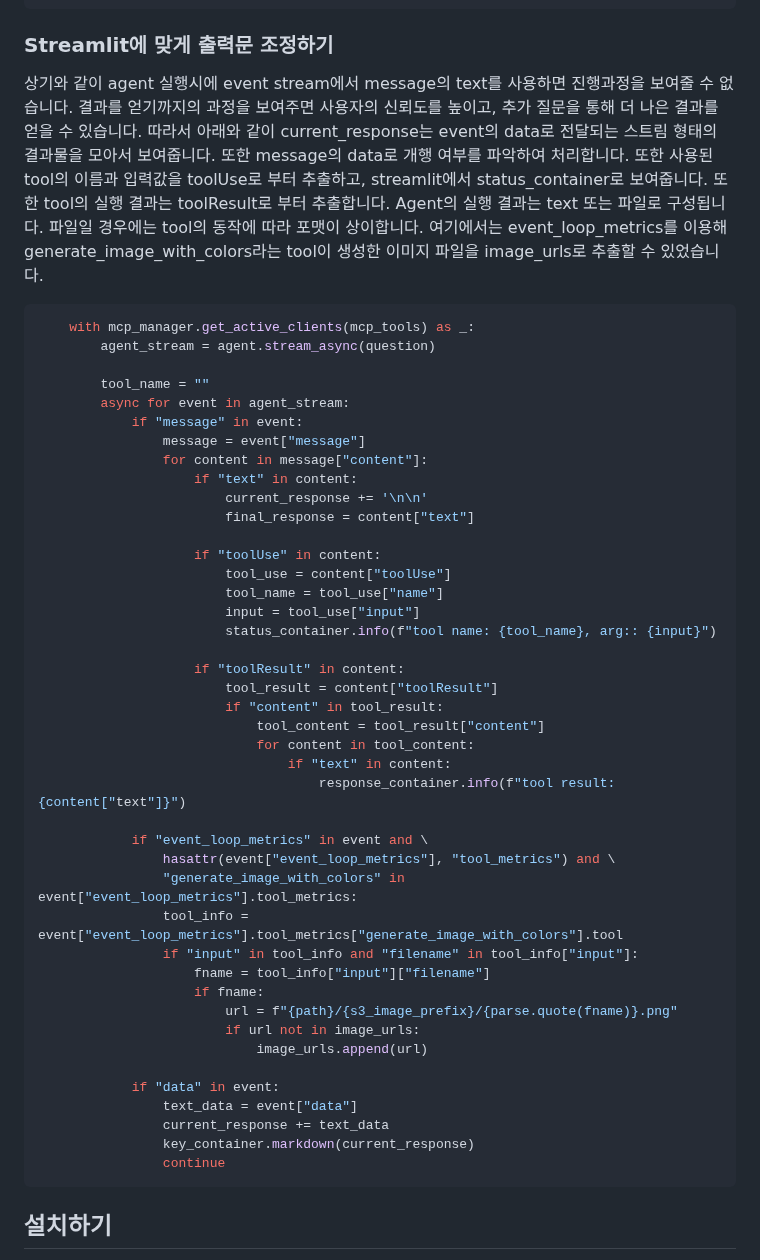
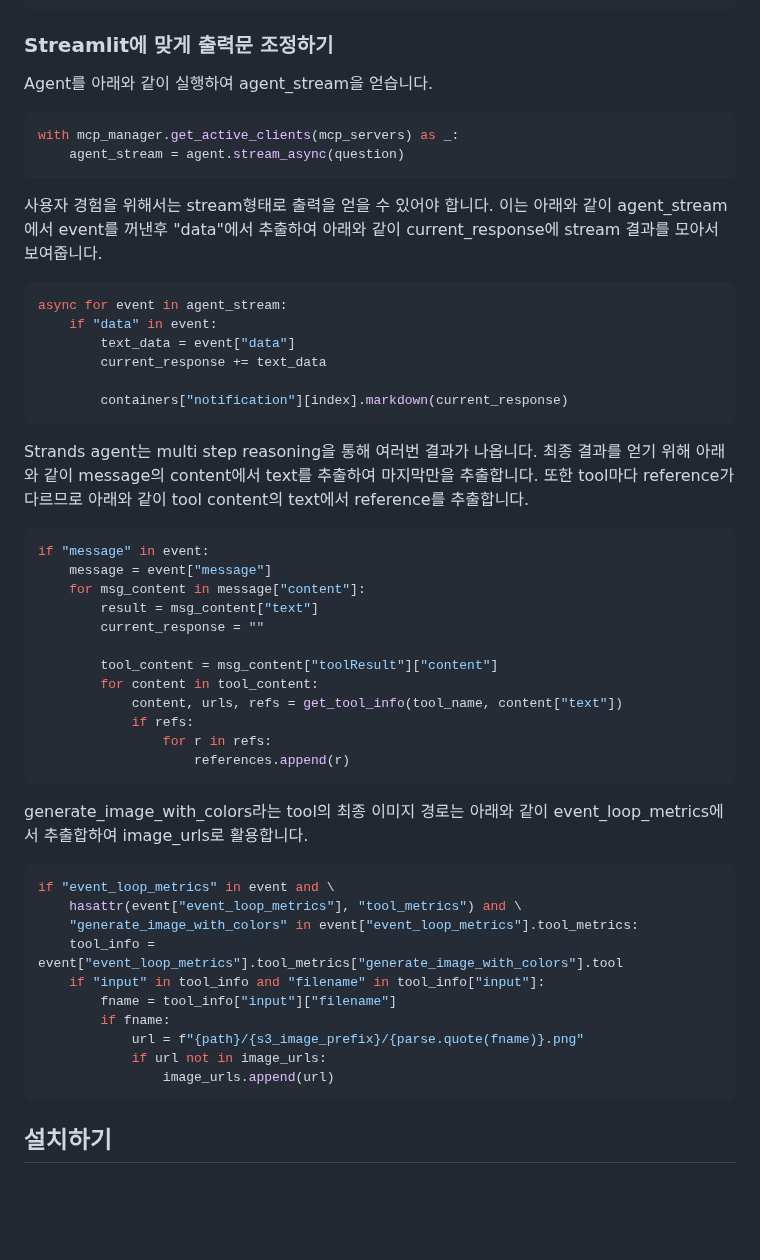
Before and after one commit to kyopark2014/strands-agent, a Markdown page: README.md, the part around the change. Drawn GitHub-style; blank space fills up the shorter version.

````diff
--- a/README.md
+++ b/README.md
@@ -336,51 +336,54 @@ with mcp_manager.get_active_clients(mcp_tools) as _:
 
 ### Streamlit에 맞게 출력문 조정하기
 
-상기와 같이 agent 실행시에 event stream에서 message의 text를 사용하면 진행과정을 보여줄 수 없습니다. 결과를 얻기까지의 과정을 보여주면 사용자의 신뢰도를 높이고, 추가 질문을 통해 더 나은 결과를 얻을 수 있습니다. 따라서 아래와 같이 current_response는 event의 data로 전달되는 스트림 형태의 결과물을 모아서 보여줍니다. 또한 message의 data로 개행 여부를 파악하여 처리합니다. 또한 사용된 tool의 이름과 입력값을 toolUse로 부터 추출하고, streamlit에서 status_container로 보여줍니다. 또한 tool의 실행 결과는 toolResult로 부터 추출합니다. Agent의 실행 결과는 text 또는 파일로 구성됩니다. 파일일 경우에는 tool의 동작에 따라 포맷이 상이합니다. 여기에서는 event_loop_metrics를 이용해 generate_image_with_colors라는 tool이 생성한 이미지 파일을 image_urls로 추출할 수 있었습니다.
+Agent를 아래와 같이 실행하여 agent_stream을 얻습니다.
 
 ```python
-    with mcp_manager.get_active_clients(mcp_tools) as _:
-        agent_stream = agent.stream_async(question)
+with mcp_manager.get_active_clients(mcp_servers) as _:
+    agent_stream = agent.stream_async(question)
+```
 
-        tool_name = ""
-        async for event in agent_stream:
-            if "message" in event:
-                message = event["message"]
-                for content in message["content"]:
-                    if "text" in content:
-                        current_response += '\n\n'
-                        final_response = content["text"]
+사용자 경험을 위해서는 stream형태로 출력을 얻을 수 있어야 합니다. 이는 아래와 같이 agent_stream에서 event를 꺼낸후 "data"에서 추출하여 아래와 같이 current_response에 stream 결과를 모아서 보여줍니다.
 
-                    if "toolUse" in content:
-                        tool_use = content["toolUse"]
-                        tool_name = tool_use["name"]
-                        input = tool_use["input"]
-                        status_container.info(f"tool name: {tool_name}, arg:: {input}")
+```python
+async for event in agent_stream:
+    if "data" in event:
+        text_data = event["data"]
+        current_response += text_data
 
-                    if "toolResult" in content:
-                        tool_result = content["toolResult"]
-                        if "content" in tool_result:
-                            tool_content = tool_result["content"]
-                            for content in tool_content:
-                                if "text" in content:
-                                    response_container.info(f"tool result: {content["text"]}")
+        containers["notification"][index].markdown(current_response)
+```
 
-            if "event_loop_metrics" in event and \
-                hasattr(event["event_loop_metrics"], "tool_metrics") and \
-                "generate_image_with_colors" in event["event_loop_metrics"].tool_metrics:
-                tool_info = event["event_loop_metrics"].tool_metrics["generate_image_with_colors"].tool
-                if "input" in tool_info and "filename" in tool_info["input"]:
-                    fname = tool_info["input"]["filename"]
-                    if fname:
-                        url = f"{path}/{s3_image_prefix}/{parse.quote(fname)}.png"
-                        if url not in image_urls:
-                            image_urls.append(url)
+Strands agent는 multi step reasoning을 통해 여러번 결과가 나옵니다. 최종 결과를 얻기 위해 아래와 같이 message의 content에서 text를 추출하여 마지막만을 추출합니다. 또한 tool마다 reference가 다르므로 아래와 같이 tool content의 text에서 reference를 추출합니다.
 
-            if "data" in event:
-                text_data = event["data"]
-                current_response += text_data
-                key_container.markdown(current_response)
-                continue
+```python
+if "message" in event:
+    message = event["message"]
+    for msg_content in message["content"]:
+        result = msg_content["text"]
+        current_response = ""
+
+        tool_content = msg_content["toolResult"]["content"]
+        for content in tool_content:
+            content, urls, refs = get_tool_info(tool_name, content["text"])
+            if refs:
+                for r in refs:
+                    references.append(r)
+```
+
+generate_image_with_colors라는 tool의 최종 이미지 경로는 아래와 같이 event_loop_metrics에서 추출합하여 image_urls로 활용합니다.
+
+```python
+if "event_loop_metrics" in event and \
+    hasattr(event["event_loop_metrics"], "tool_metrics") and \
+    "generate_image_with_colors" in event["event_loop_metrics"].tool_metrics:
+    tool_info = event["event_loop_metrics"].tool_metrics["generate_image_with_colors"].tool
+    if "input" in tool_info and "filename" in tool_info["input"]:
+        fname = tool_info["input"]["filename"]
+        if fname:
+            url = f"{path}/{s3_image_prefix}/{parse.quote(fname)}.png"
+            if url not in image_urls:
+                image_urls.append(url)
 ```
 
 ## 설치하기
````
